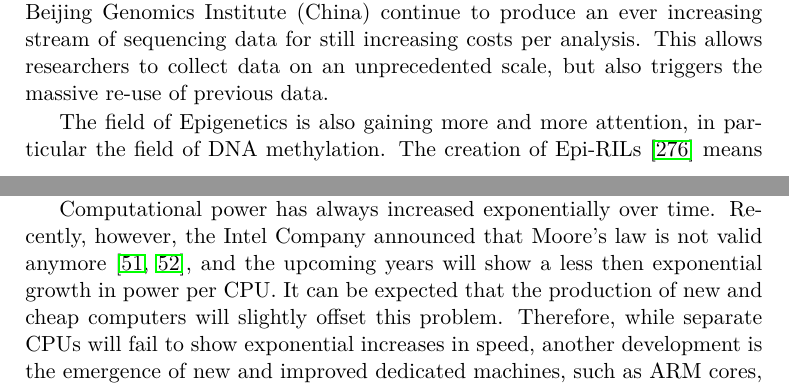
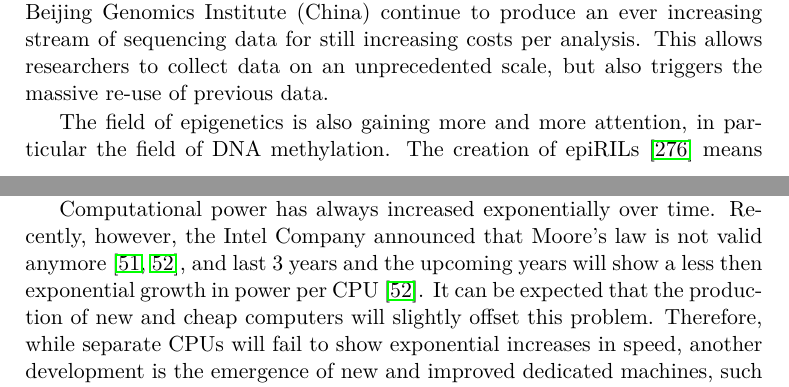
Before and after one commit to DannyArends/Thesis, a LaTeX thesis (Thesis.tex, which reads additional.tex): two parts of pages 133 and 134 of 170, joined at a grey line, cut so that both start at the same text. Compiled offline with pdfLaTeX.

Commit message:
Minor updates again, correcting epiRIL, and Epigenetics

```diff
--- a/additional.tex
+++ b/additional.tex
@@ -382,7 +382,7 @@ computing, which states that '\emph{Every 12 to 24 months CPU power doubles}' \c
 the Beijing Genomics Institute (China) continue to produce an ever increasing stream of sequencing data for still increasing costs per
 analysis. This allows researchers to collect data on an unprecedented scale, but also triggers the massive re-use of previous data.
 
-The field of Epigenetics is also gaining more and more attention, in particular the field of DNA methylation. The creation of Epi-RILs \cite{Johannes:2011} means
+The field of epigenetics is also gaining more and more attention, in particular the field of DNA methylation. The creation of epiRILs \cite{Johannes:2011} means
 that we have a genetic map to associate our phenotype with, but additionally we can look for epigenetic inheritance of phenotypes using an
 epigenetic map. This seems trivial, but in fact it describes the easiest situation which already doubles the required amount of effort for
 mapping QTLs, because we need to map to a genetic map and an epigenetic map. Furthermore, epigenetic map currently available only shows the
@@ -401,7 +401,7 @@ The field of Bioinformatics faces the computational challenges arising from the
 can contribute to solve these issues, demonstrate the added value of our applications, and present our legacy for the coming years.
 
 Computational power has always increased exponentially over time. Recently, however, the Intel Company announced that Moore's law is not valid
-anymore \cite{Editorial:2009, Shah:2013}, and the upcoming years will show a less then exponential growth in power per CPU. It can be expected
+anymore \cite{Editorial:2009, Shah:2013}, and last 3 years and the upcoming years will show a less then exponential growth in power per CPU \cite{Shah:2013}. It can be expected
 that the production of new and cheap computers will slightly offset this problem. Therefore, while separate CPUs will fail to show exponential
 increases in speed, another development is the emergence of new and improved dedicated machines, such as ARM cores, Field Programmable Gate
 Arrays, and ASICS miners for dedicated computation. Although these machines are less or equally powerful in general, they are designed to excel
```
